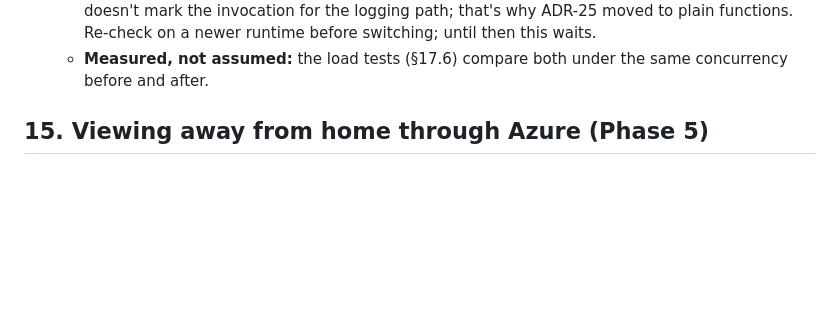
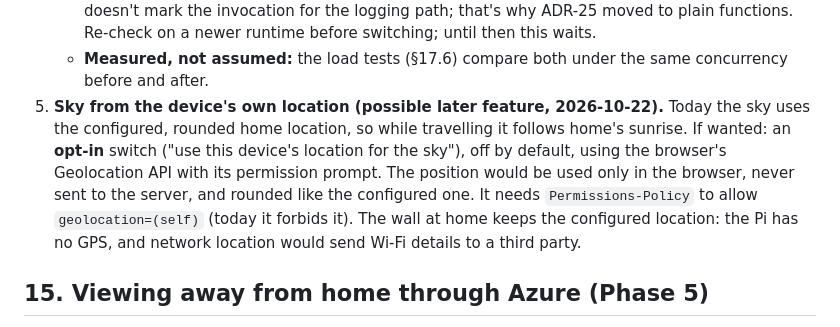
Before and after one commit to thomasjey/wall-calendar, a Markdown page: DESIGN.md, the part around the change. GitHub-like rendering; blank space fills up the shorter version.

Commit message:
Design: device location for the sky as an opt-in later feature (§14)
Co-Authored-By: Claude Opus 5.5 <noreply@anthropic.com>

```diff
--- a/DESIGN.md
+++ b/DESIGN.md
@@ -450,6 +450,7 @@ Run from the laptop with `spikes/s1_auth.py` (not committed): token in memory on
    - **One sync implementation for both the Pi and the cloud:** an async core with a thin blocking wrapper for the Pi, rather than two copies.
    - **Log lines must keep their invocation:** with `async` functions, the Python 3.13 runtime (1.3.0) doesn't mark the invocation for the logging path; that's why ADR-25 moved to plain functions. Re-check on a newer runtime before switching; until then this waits.
    - **Measured, not assumed:** the load tests (§17.6) compare both under the same concurrency before and after.
+5. **Sky from the device's own location (possible later feature, 2026-10-22).** Today the sky uses the configured, rounded home location, so while travelling it follows home's sunrise. If wanted: an **opt-in** switch ("use this device's location for the sky"), off by default, using the browser's Geolocation API with its permission prompt. The position would be used only in the browser, never sent to the server, and rounded like the configured one. It needs `Permissions-Policy` to allow `geolocation=(self)` (today it forbids it). The wall at home keeps the configured location: the Pi has no GPS, and network location would send Wi-Fi details to a third party.
 
 ## 15. Viewing away from home through Azure (Phase 5)
 
```
